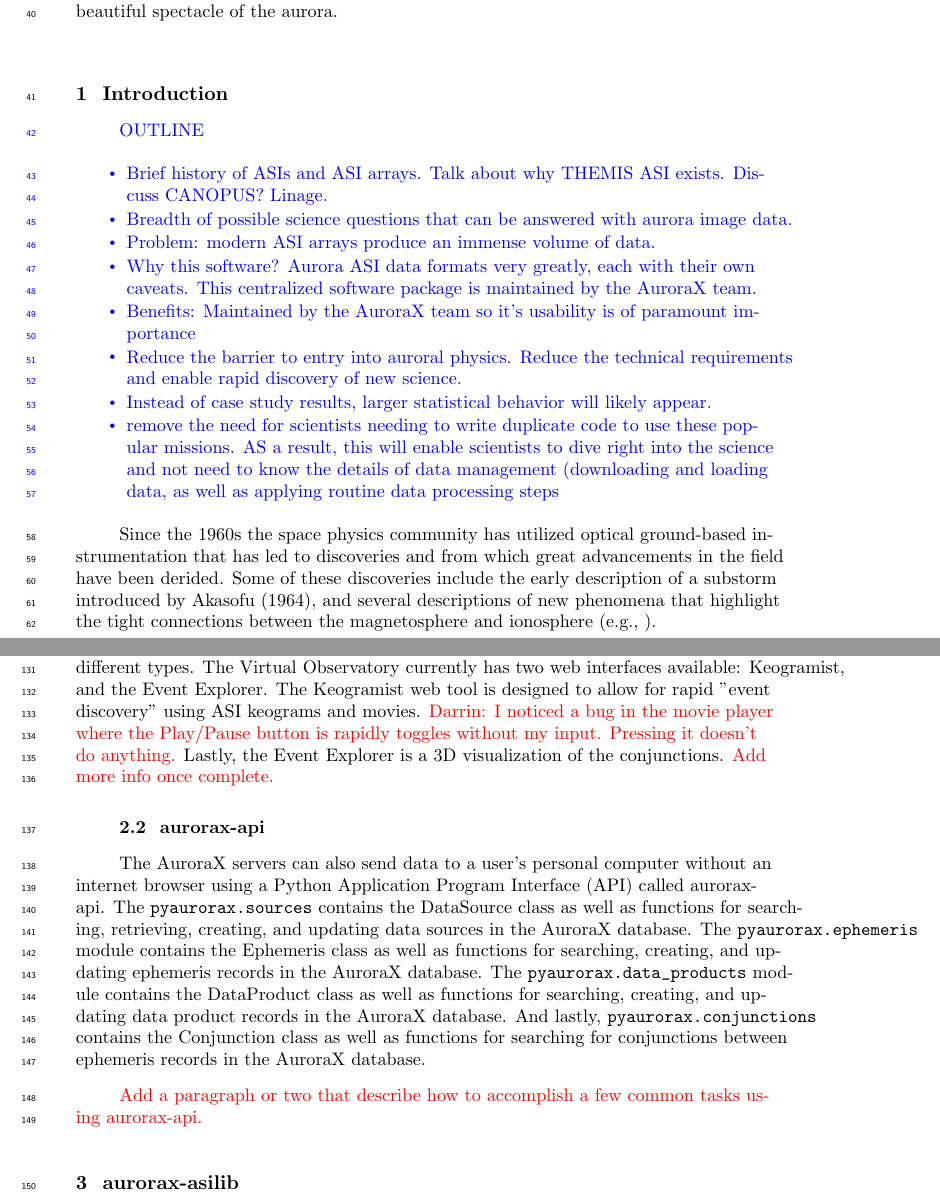
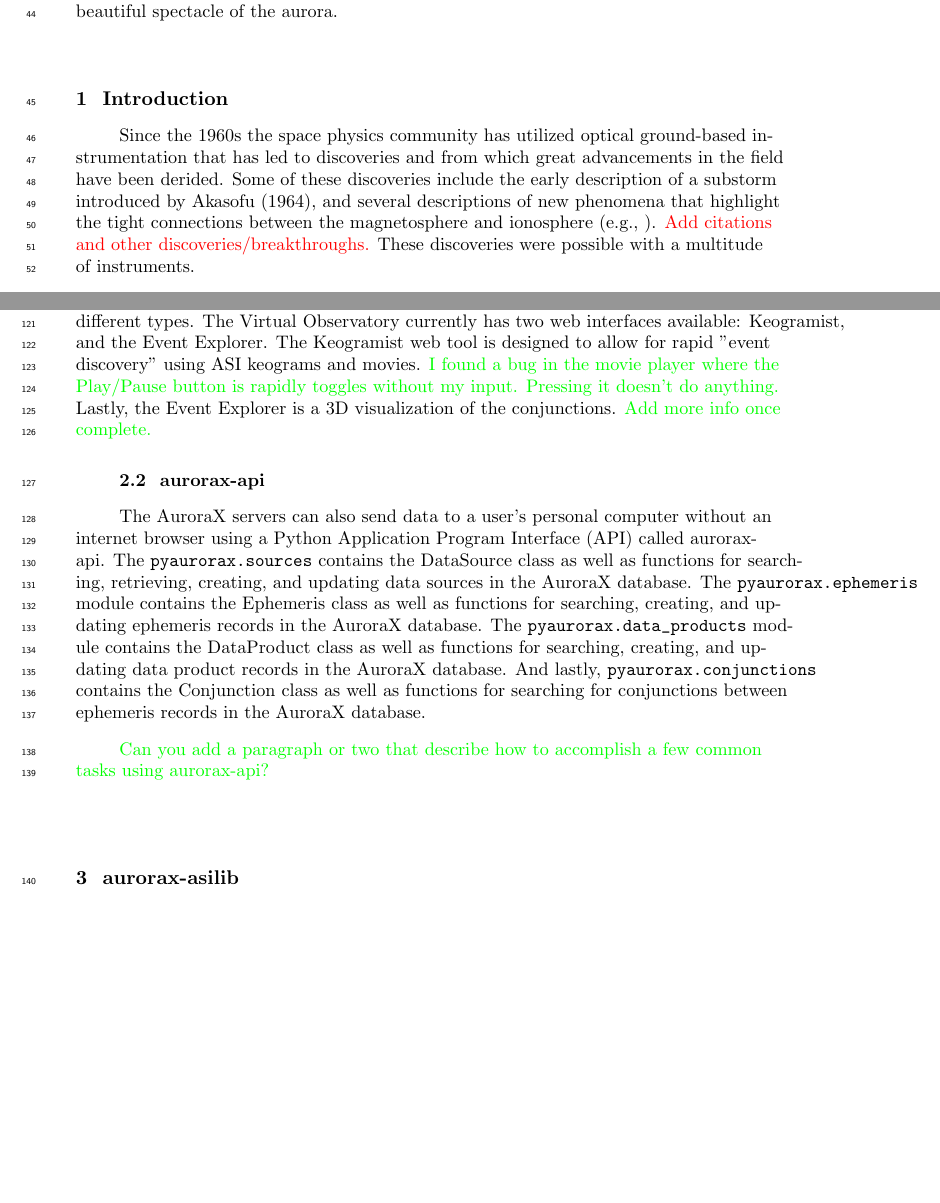
Before and after one commit to mshumko/asilib, a LaTeX document (paper/shumko_asilib_v00.tex): two parts of pages 2 and 4 of 12, joined at a grey line, cut so that both start at the same text, the shorter picture padded with empty space. Compiled offline with pdfLaTeX.

Commit message:
Edits and color-coded notes.

```diff
--- a/paper/shumko_asilib_v00.tex
+++ b/paper/shumko_asilib_v00.tex
@@ -38,21 +42,7 @@
 
 
 \section{Introduction}\label{intro}
-\textcolor{blue}{
-      OUTLINE
-      \begin{itemize}
-            \item Brief history of ASIs and ASI arrays. Talk about why THEMIS ASI exists. Discuss CANOPUS? Linage.
-            \item Breadth of possible science questions that can be answered with aurora image data.
-            \item Problem: modern ASI arrays produce an immense volume of data.
-            \item Why this software? Aurora ASI data formats very greatly, each with their own caveats. This centralized software package is maintained by the AuroraX team.
-            \item Benefits: Maintained by the AuroraX team so it's usability is of paramount importance
-            \item Reduce the barrier to entry into auroral physics. Reduce the technical requirements and  enable rapid discovery of new science.
-            \item Instead of case study results, larger statistical behavior will likely appear.
-            \item remove the need for scientists needing to write duplicate code to use these popular missions. AS a result, this will enable scientists to dive right into the science and not need to know the details of data management (downloading and loading data, as well as applying routine data processing steps
-      \end{itemize}
-}
-
-Since the 1960s the space physics community has utilized optical ground-based instrumentation that has led to discoveries and from which great advancements in the field have been derided. Some of these discoveries include the early description of a substorm introduced by Akasofu (1964), and several descriptions of new phenomena that highlight the tight connections between the magnetosphere and ionosphere (e.g., ).
+Since the 1960s the space physics community has utilized optical ground-based instrumentation that has led to discoveries and from which great advancements in the field have been derided. Some of these discoveries include the early description of a substorm introduced by Akasofu (1964), and several descriptions of new phenomena that highlight the tight connections between the magnetosphere and ionosphere (e.g., ). \textcolor{red}{Add citations and other discoveries/breakthroughs.} These discoveries were possible with a multitude of instruments.
 
 Meridian Scanning photometers (MSP), such as the Canadian Auroral Network for the OPEN (Origins of Plasmas in Earth's Neighborhood) Program Unified Study (CANOPUS) array, were first utilized for remote sensing the high-latitude ionosphere (e.g., Rostoker et al. 1985). These MSPs were later followed by two dimensional All-sky Imagers (ASIs) that took the space physics field into a deeper understanding of the ionosphere-magnetosphere coupled system. In the present day, the space physics community has carried a long legacy of ground-based optical instruments, with perhaps the THEMIS-ASI observatories being one of the most successful ones. Currently, many different optical arrays are in operation or are in development (e.g., THEMIS-ASI, REGO, MANGO, TREx, PWING, among others). These modern ASIs work continuously in high temporal and spatial resolution, where each camera produces thousands of images per night.
 
@@ -72,12 +62,12 @@
 
 The Conjunction Search Engine is a tool for finding conjunctions between ground-based ASIs and space-based instruments. It helps researchers streamline the process of ``event discovery", quickly narrowing down the possible times that may contain interesting data. There are a few ways to specify and search for conjunctions and the dropdown menus is the most intuitive. The menus include the start and end time, maximum distance between instruments, conjunction type (such as geographic or magnetic footprints in either hemispheres using SSCWeb for space-based instruments, and using AACGM for ground-based instruments), ``criteria blocks" to specify what instruments to calculate the conjunctions of, and metadata filters to filter the results by weather and auroral conditions. Figure \ref{fig1}c shows an example of the conjunctions identified between the TREx ASIs and all space-based instruments. Clicking on one of the conjunctions leads to a detailed view that we show in Fig. \ref{fig1}b. This view shows a map with the ASI fields of view and the satellite orbits superposed. Also, the keograms from the available ASIs are shown on the right. In one quick search can you identify, filter, and quantify the conjunction quantity and quality.
 
-The Virtual Observatory aims at providing interactive visualizations and data browsing tools to quickly navigate the vast amount of data available. These web-based applications are geared towards identifying auroral events of interest using summary data of different types. The Virtual Observatory currently has two web interfaces available: Keogramist, and the Event Explorer. The Keogramist web tool is designed to allow for rapid "event discovery" using ASI keograms and movies. \textcolor{red}{Darrin: I noticed a bug in the movie player where the Play/Pause button is rapidly toggles without my input. Pressing it doesn't do anything.} Lastly, the Event Explorer is a 3D visualization of the conjunctions. \textcolor{red}{Add more info once complete.}
+The Virtual Observatory aims at providing interactive visualizations and data browsing tools to quickly navigate the vast amount of data available. These web-based applications are geared towards identifying auroral events of interest using summary data of different types. The Virtual Observatory currently has two web interfaces available: Keogramist, and the Event Explorer. The Keogramist web tool is designed to allow for rapid "event discovery" using ASI keograms and movies. \textcolor{green}{I found a bug in the movie player where the Play/Pause button is rapidly toggles without my input. Pressing it doesn't do anything.} Lastly, the Event Explorer is a 3D visualization of the conjunctions. \textcolor{green}{Add more info once complete.}
 
 \subsection{aurorax-api}
 The AuroraX servers can also send data to a user's personal computer without an internet browser using a Python Application Program Interface (API) called aurorax-api. The \verb|pyaurorax.sources| contains the DataSource class as well as functions for searching, retrieving, creating, and updating data sources in the AuroraX database. The \verb|pyaurorax.ephemeris| module contains the Ephemeris class as well as functions for searching, creating, and updating ephemeris records in the AuroraX database. The \verb|pyaurorax.data_products| module contains the DataProduct class as well as functions for searching, creating, and updating data product records in the AuroraX database. And lastly, \verb|pyaurorax.conjunctions| contains the Conjunction class as well as functions for searching for conjunctions between ephemeris records in the AuroraX database.
 
-\textcolor{red}{Add a paragraph or two that describe how to accomplish a few common tasks using aurorax-api.}
+\textcolor{green}{Can you add a paragraph or two that describe how to accomplish a few common tasks using aurorax-api?}
 
 \begin{figure}
       \includegraphics[width=\textwidth]{figures/fig1.png}
```
Also changed, not shown: paper/shumko_asilib_v00.pdf, paper/shumko_asilib_v00.tex (6 more changed lines).
